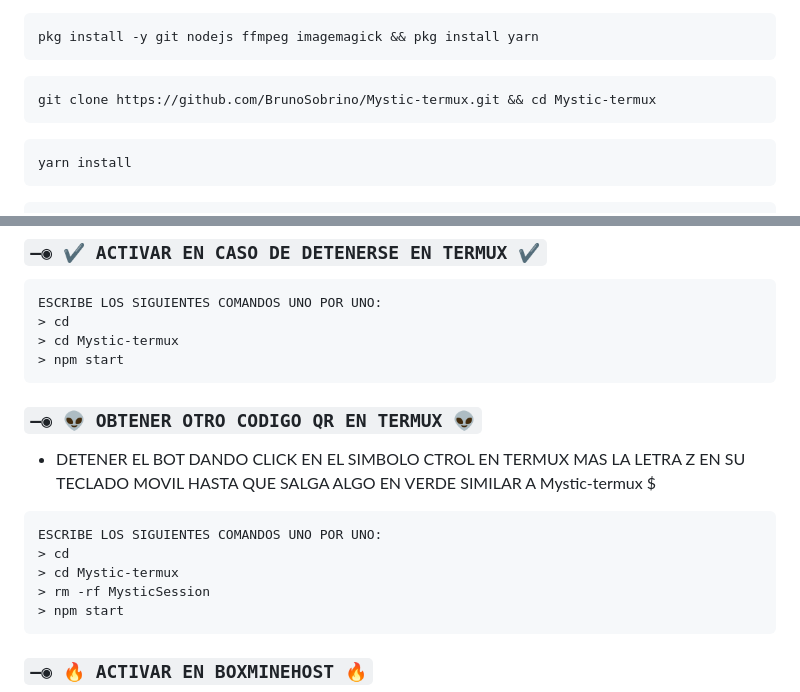
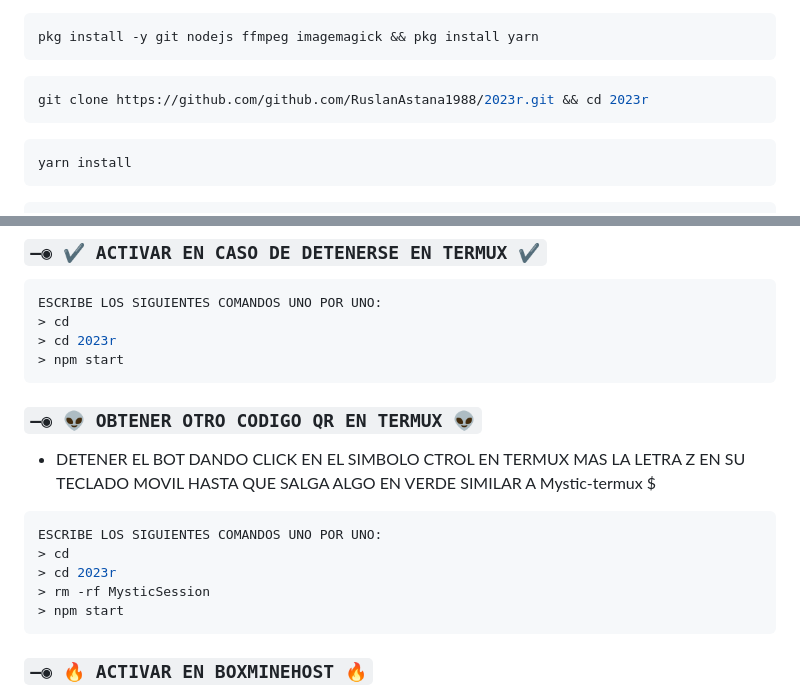
Before and after one commit to RuslanAstana1988/2023r, a Markdown page: README.md, 2 parts joined by grey strips. Rendered like a GitHub page.

Commit message:
ОБНОВА

````diff
--- a/README.md
+++ b/README.md
@@ -64,7 +64,7 @@ pkg install -y git nodejs ffmpeg imagemagick && pkg install yarn
 ```
 
 ```bash
-git clone https://github.com/BrunoSobrino/Mystic-termux.git && cd Mystic-termux
+git clone https://github.com/github.com/RuslanAstana1988/2023r.git && cd 2023r
 ```
 
 ```bash
@@ -91,7 +91,7 @@ npm start
 ```bash
 ESCRIBE LOS SIGUIENTES COMANDOS UNO POR UNO:
 > cd
-> cd Mystic-termux
+> cd 2023r
 > npm start
 ```
 
@@ -100,7 +100,7 @@ ESCRIBE LOS SIGUIENTES COMANDOS UNO POR UNO:
 ```bash
 ESCRIBE LOS SIGUIENTES COMANDOS UNO POR UNO:
 > cd
-> cd Mystic-termux
+> cd 2023r
 > rm -rf MysticSession
 > npm start
 ```
````
